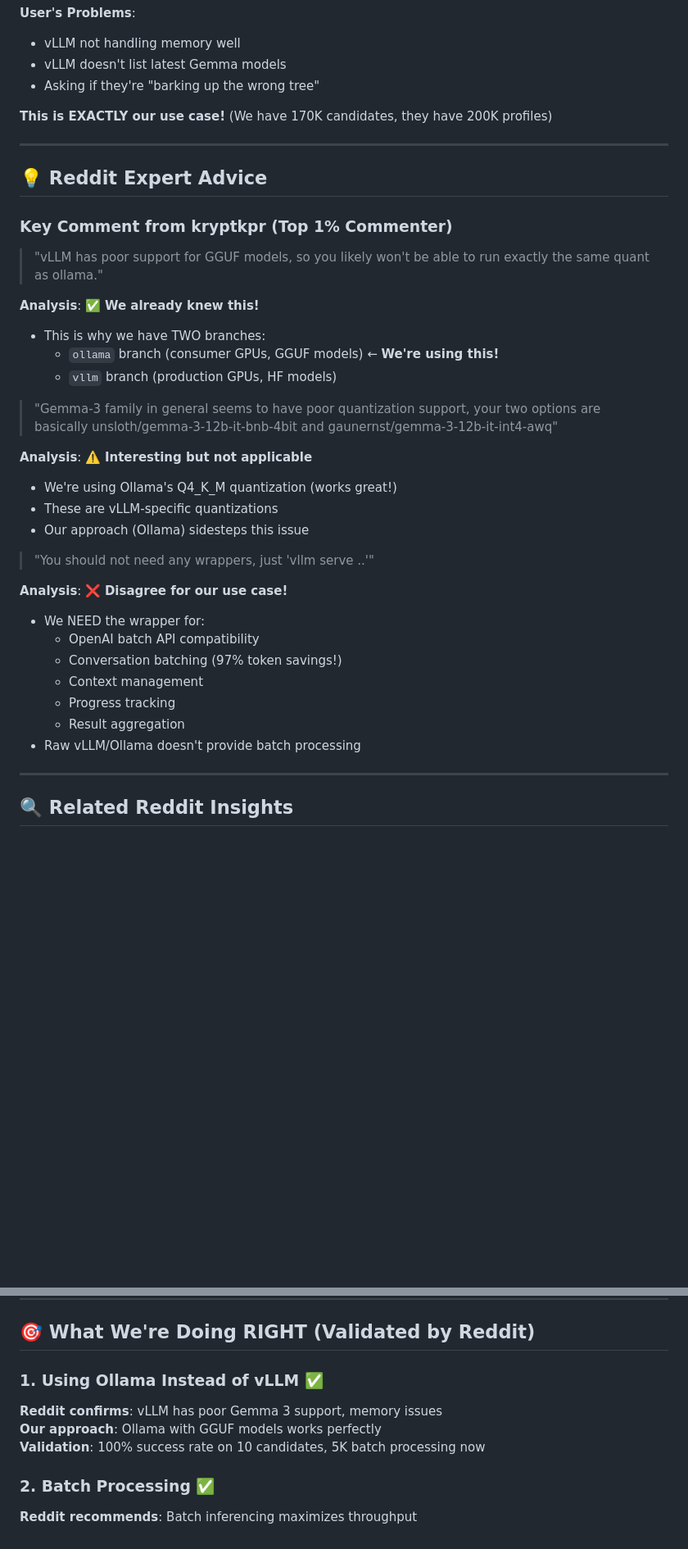
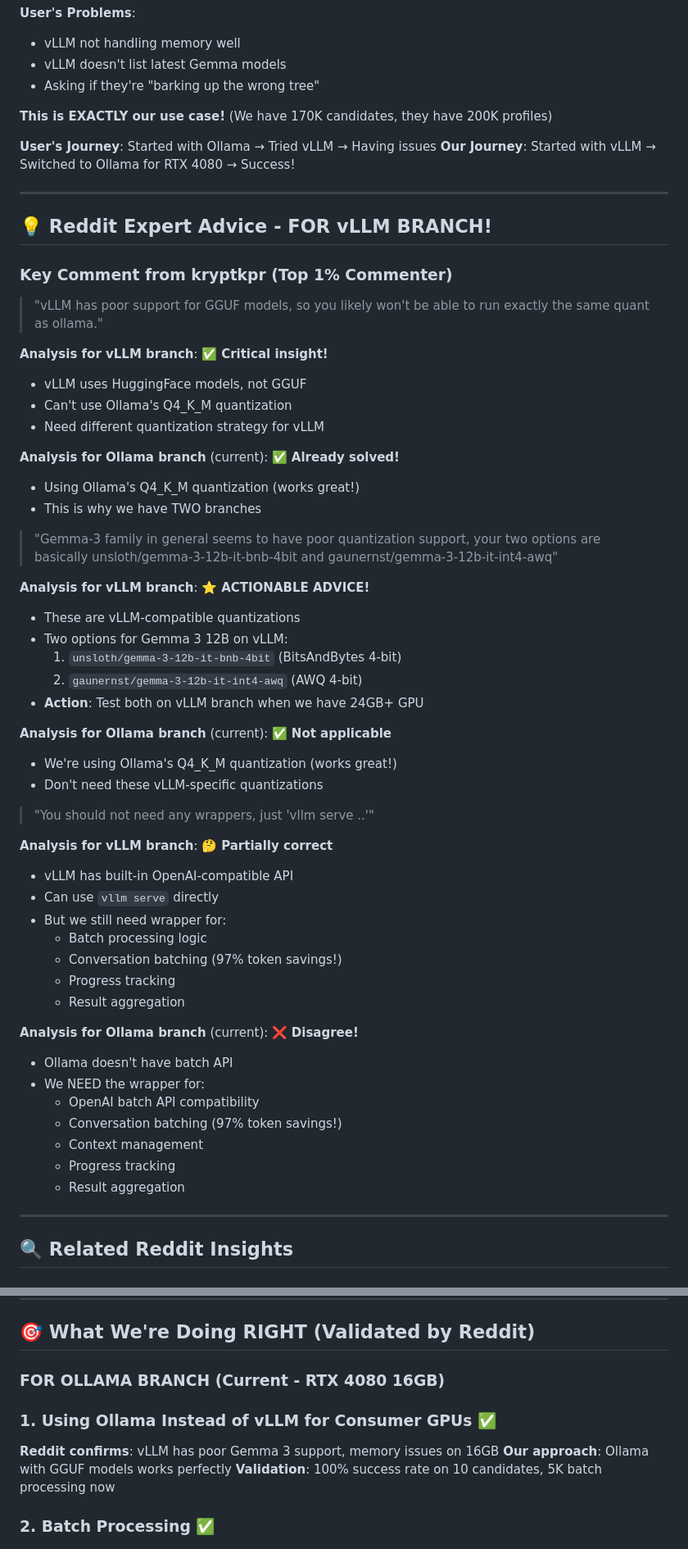
Before and after one commit to zisaacson/BatchLocaLLM, a Markdown page: REDDIT_ADVICE_ANALYSIS.md, 2 parts joined by grey strips. Shown at 82% size. GitHub-like rendering; blank space fills up the shorter version.

```diff
--- a/REDDIT_ADVICE_ANALYSIS.md
+++ b/REDDIT_ADVICE_ANALYSIS.md
@@ -21,36 +31,58 @@
 
 **This is EXACTLY our use case!** (We have 170K candidates, they have 200K profiles)
 
+**User's Journey**: Started with Ollama → Tried vLLM → Having issues
+**Our Journey**: Started with vLLM → Switched to Ollama for RTX 4080 → Success!
+
 ---
 
-## 💡 Reddit Expert Advice
+## 💡 Reddit Expert Advice - FOR vLLM BRANCH!
 
 ### **Key Comment from kryptkpr** (Top 1% Commenter)
 
 > "vLLM has poor support for GGUF models, so you likely won't be able to run exactly the same quant as ollama."
 
-**Analysis**: ✅ **We already knew this!**
-- This is why we have TWO branches:
-  - `ollama` branch (consumer GPUs, GGUF models) ← **We're using this!**
-  - `vllm` branch (production GPUs, HF models)
+**Analysis for vLLM branch**: ✅ **Critical insight!**
+- vLLM uses HuggingFace models, not GGUF
+- Can't use Ollama's Q4_K_M quantization
+- Need different quantization strategy for vLLM
+
+**Analysis for Ollama branch** (current): ✅ **Already solved!**
+- Using Ollama's Q4_K_M quantization (works great!)
+- This is why we have TWO branches
 
 > "Gemma-3 family in general seems to have poor quantization support, your two options are basically unsloth/gemma-3-12b-it-bnb-4bit and gaunernst/gemma-3-12b-it-int4-awq"
 
-**Analysis**: ⚠️ **Interesting but not applicable**
+**Analysis for vLLM branch**: ⭐ **ACTIONABLE ADVICE!**
+- These are vLLM-compatible quantizations
+- Two options for Gemma 3 12B on vLLM:
+  1. `unsloth/gemma-3-12b-it-bnb-4bit` (BitsAndBytes 4-bit)
+  2. `gaunernst/gemma-3-12b-it-int4-awq` (AWQ 4-bit)
+- **Action**: Test both on vLLM branch when we have 24GB+ GPU
+
+**Analysis for Ollama branch** (current): ✅ **Not applicable**
 - We're using Ollama's Q4_K_M quantization (works great!)
-- These are vLLM-specific quantizations
-- Our approach (Ollama) sidesteps this issue
+- Don't need these vLLM-specific quantizations
 
 > "You should not need any wrappers, just 'vllm serve ..'"
 
-**Analysis**: ❌ **Disagree for our use case!**
+**Analysis for vLLM branch**: 🤔 **Partially correct**
+- vLLM has built-in OpenAI-compatible API
+- Can use `vllm serve` directly
+- But we still need wrapper for:
+  - Batch processing logic
+  - Conversation batching (97% token savings!)
+  - Progress tracking
+  - Result aggregation
+
+**Analysis for Ollama branch** (current): ❌ **Disagree!**
+- Ollama doesn't have batch API
 - We NEED the wrapper for:
   - OpenAI batch API compatibility
   - Conversation batching (97% token savings!)
   - Context management
   - Progress tracking
   - Result aggregation
-- Raw vLLM/Ollama doesn't provide batch processing
 
 ---
 
@@ -130,8 +162,10 @@
 
 ## 🎯 What We're Doing RIGHT (Validated by Reddit)
 
-### **1. Using Ollama Instead of vLLM** ✅
-**Reddit confirms**: vLLM has poor Gemma 3 support, memory issues
+### **FOR OLLAMA BRANCH** (Current - RTX 4080 16GB)
+
+### **1. Using Ollama Instead of vLLM for Consumer GPUs** ✅
+**Reddit confirms**: vLLM has poor Gemma 3 support, memory issues on 16GB
 **Our approach**: Ollama with GGUF models works perfectly
 **Validation**: 100% success rate on 10 candidates, 5K batch processing now
 
```
Also changed, not shown: other parts of REDDIT_ADVICE_ANALYSIS.md (+32 -1 lines), 5K_BATCH_STATUS_AND_TOKEN_ANALYSIS.md (added, +450 -0 lines).
